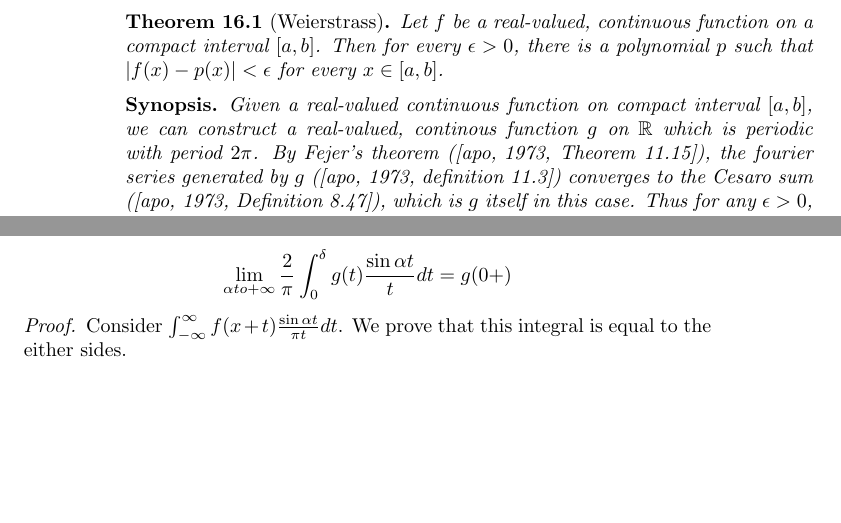
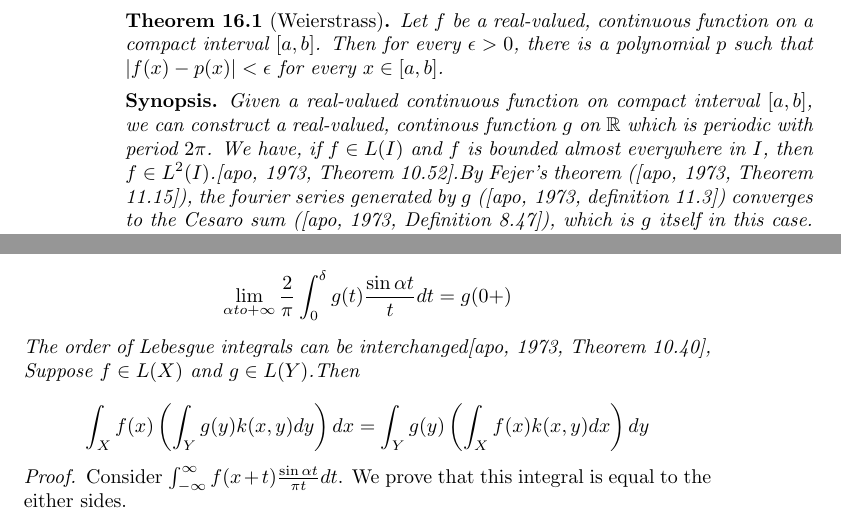
Before and after one commit to jacobantony987/mathematics, a LaTeX thesis (mgu_msc.tex, which reads 33multivariate_calculus_and_integral_transforms.tex): two parts of pages 32 and 35 of 41, joined at a grey line, cut so that both start at the same text, the shorter picture padded with empty space. Compiled offline with pdfLaTeX.

Commit message:
theorem 10.52 apo

```diff
--- a/33multivariate_calculus_and_integral_transforms.tex
+++ b/33multivariate_calculus_and_integral_transforms.tex
@@ -36,7 +36,7 @@
 		Let $f$ be a real-valued, continuous function on a compact interval $[a,b]$. Then for every $\epsilon > 0$, there is a polynomial $p$ such that $|f(x)-p(x)| < \epsilon$ for every $x \in [a,b]$.
 	\end{theorem}
 	\begin{synopsis}
-		Given a real-valued continuous function on compact interval $[a,b]$, we can construct a real-valued, continous function $g$ on $\mathbb{R}$ which is periodic with period $2\pi$. By Fejer's theorem (\cite[Theorem 11.15]{apostol}), the fourier series generated by $g$ (\cite[definition 11.3]{apostol}) converges to the Cesaro sum (\cite[Definition 8.47]{apostol}), which is $g$ itself in this case. Thus for any $\epsilon > 0$, there is a finite sum of trignometric functions. The power series expansions of trignometric functions (\cite[definition 9.27]{apostol}) being uniformly convergent, there exists a polynomial $p_m$ which approximates $g$. And we can construct $p$ (polynomial approximation of $g$) using $p_m$.
+		Given a real-valued continuous function on compact interval $[a,b]$, we can construct a real-valued, continous function $g$ on $\mathbb{R}$ which is periodic with period $2\pi$. We have, if $f \in L(I)$ and $f$ is bounded almost everywhere in $I$, then $f \in L^2(I)$.\cite[Theorem 10.52]{apostol}.By Fejer's theorem (\cite[Theorem 11.15]{apostol}), the fourier series generated by $g$ (\cite[definition 11.3]{apostol}) converges to the Cesaro sum (\cite[Definition 8.47]{apostol}), which is $g$ itself in this case. Thus for any $\epsilon > 0$, there is a finite sum of trignometric functions. The power series expansions of trignometric functions (\cite[definition 9.27]{apostol}) being uniformly convergent, there exists a polynomial $p_m$ which approximates $g$. And we can construct $p$ (polynomial approximation of $g$) using $p_m$.
 	\end{synopsis}
 	\begin{proof}
 		Define $g : \mathbb{R} \to \mathbb{R}$,
@@ -141,6 +141,9 @@
 	$$\lim_{\alpha \to +\infty} \frac{2}{\pi} \int_0^\delta g(t) \frac{\sin \alpha t}{t} dt = g(0+)$$
 	By Dini's Theorem\cite[Theorem 10.9]{apostol}, if the limit $g(x+)$ exists and Lebesgue integral $\int_0^\delta \frac{g(t)+g(0+)}{t} dt$ exists for some $\delta > 0$, then
 	$$\lim_{\alpha to +\infty} \frac{2}{\pi} \int_0^\delta g(t) \frac{\sin \alpha t}{t} dt = g(0+)$$
+	The order of Lebesgue integrals can be interchanged\cite[Theorem 10.40]{apostol},\\
+	Suppose $f \in L(X)$ and $g \in L(Y)$.Then\\
+	$$\int_X f(x) \left(\int_Y g(y) k(x,y) dy \right) dx = \int_Y g(y) \left( \int_X f(x) k(x,y) dx \right) dy$$
 \end{synopsis}
 \begin{proof}
 	Consider $\int_{-\infty}^\infty f(x+t) \frac{\sin \alpha t}{\pi t} dt$. We prove that this integral is equal to the either sides.
```
Also changed, not shown: mgu_msc.pdf.
